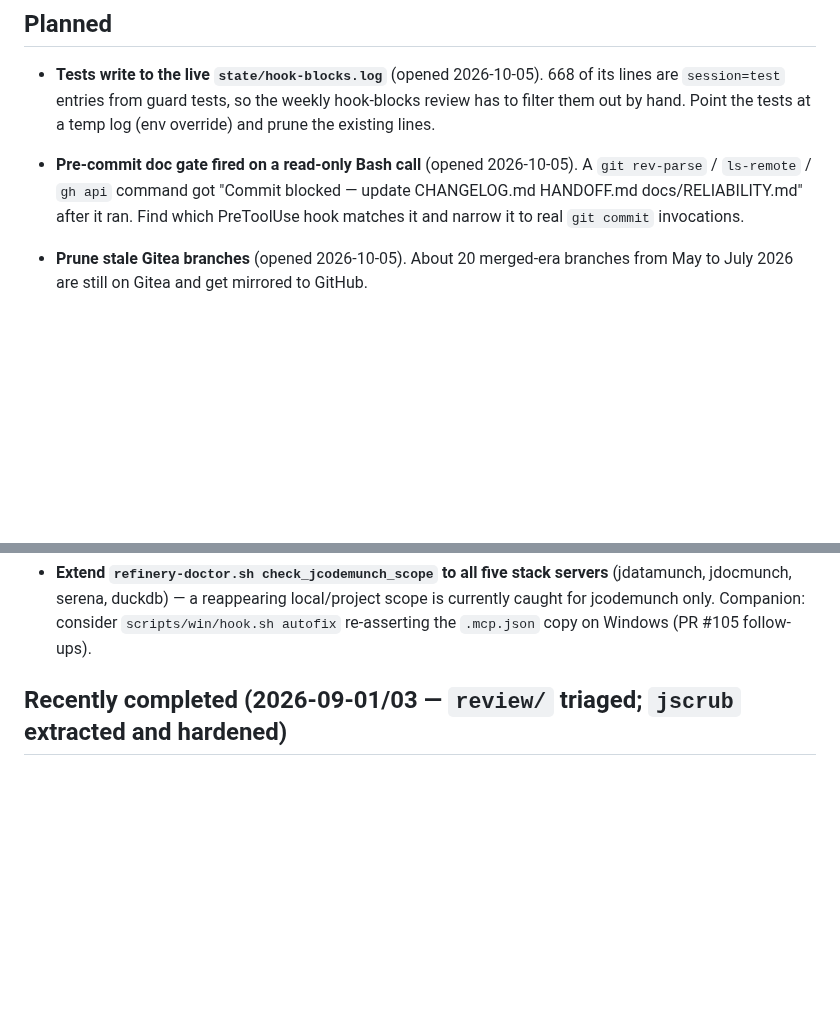
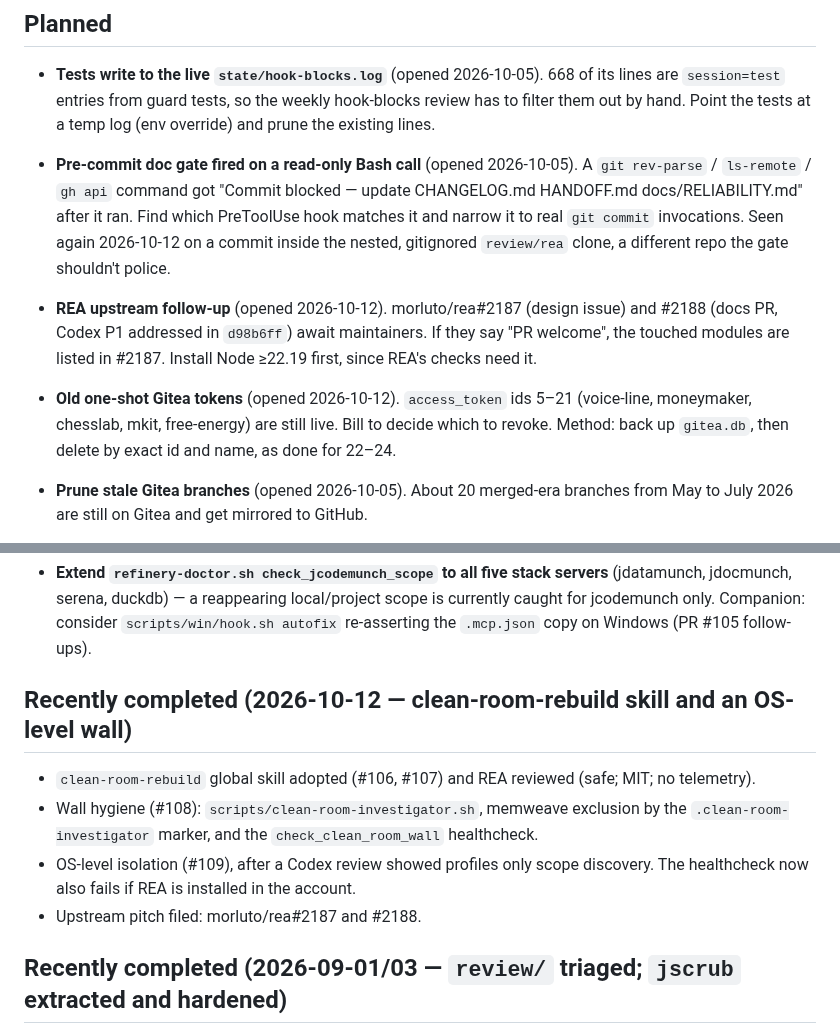
Before and after one commit to williamblair333/Uncle-J-s-Refinery, a Markdown page: ROADMAP.md, 2 parts joined by grey strips. GitHub-like rendering; blank space fills up the shorter version.

```diff
--- a/ROADMAP.md
+++ b/ROADMAP.md
@@ -17,7 +17,14 @@ Completed items age out after ~4 weeks.
 - **Pre-commit doc gate fired on a read-only Bash call** (opened 2026-10-05). A `git rev-parse` /
   `ls-remote` / `gh api` command got "Commit blocked — update CHANGELOG.md HANDOFF.md
   docs/RELIABILITY.md" after it ran. Find which PreToolUse hook matches it and narrow it to
-  real `git commit` invocations.
+  real `git commit` invocations. Seen again 2026-10-12 on a commit inside the nested,
+  gitignored `review/rea` clone, a different repo the gate shouldn't police.
+- **REA upstream follow-up** (opened 2026-10-12). morluto/rea#2187 (design issue) and #2188
+  (docs PR, Codex P1 addressed in `d98b6ff`) await maintainers. If they say "PR welcome", the
+  touched modules are listed in #2187. Install Node ≥22.19 first, since REA's checks need it.
+- **Old one-shot Gitea tokens** (opened 2026-10-12). `access_token` ids 5–21 (voice-line,
+  moneymaker, chesslab, mkit, free-energy) are still live. Bill to decide which to revoke.
+  Method: back up `gitea.db`, then delete by exact id and name, as done for 22–24.
 - **Prune stale Gitea branches** (opened 2026-10-05). About 20 merged-era branches from May to
   July 2026 are still on Gitea and get mirrored to GitHub.
 - **Rebuild the vendored pysqlite3 wheel on an older glibc** (opened 2026-10-05). The wheel in
@@ -250,6 +257,15 @@ Completed items age out after ~4 weeks.
   (jdatamunch, jdocmunch, serena, duckdb) — a reappearing local/project scope is
   currently caught for jcodemunch only. Companion: consider `scripts/win/hook.sh
   autofix` re-asserting the `.mcp.json` copy on Windows (PR #105 follow-ups).
+
+## Recently completed (2026-10-12 — clean-room-rebuild skill and an OS-level wall)
+
+- `clean-room-rebuild` global skill adopted (#106, #107) and REA reviewed (safe; MIT; no telemetry).
+- Wall hygiene (#108): `scripts/clean-room-investigator.sh`, memweave exclusion by the
+  `.clean-room-investigator` marker, and the `check_clean_room_wall` healthcheck.
+- OS-level isolation (#109), after a Codex review showed profiles only scope discovery. The
+  healthcheck now also fails if REA is installed in the account.
+- Upstream pitch filed: morluto/rea#2187 and #2188.
 
 ## Recently completed (2026-09-01/03 — `review/` triaged; `jscrub` extracted and hardened)
 
```
Also changed, not shown: README.md (+23 -0 lines).
